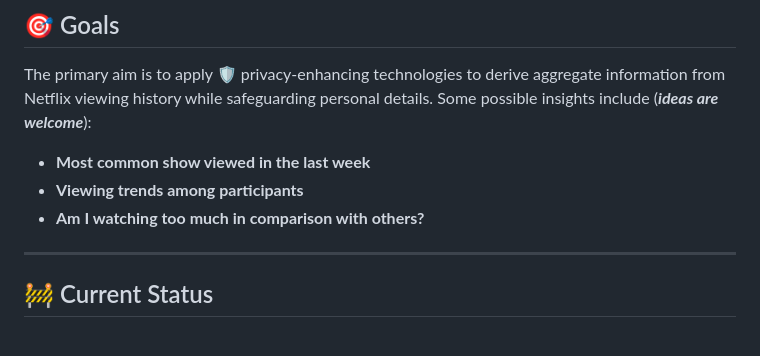
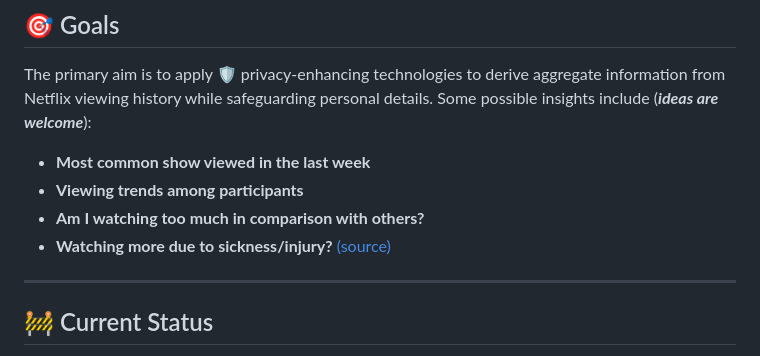
Before and after one commit to svenlankester/syftbox-netflix, a Markdown page: README.md, the part around the change. Rendered like a GitHub page.

Commit message:
added new insight

```diff
--- a/README.md
+++ b/README.md
@@ -13,6 +13,7 @@ The primary aim is to apply 🛡️ privacy-enhancing technologies to derive agg
 - **Most common show viewed in the last week**
 - **Viewing trends among participants**
 - **Am I watching too much in comparison with others?**
+- **Watching more due to sickness/injury?** [(source)](https://www.kaggle.com/code/nachoco/netflix-viewing-analysis-with-injury)
 
 ---
 
```
